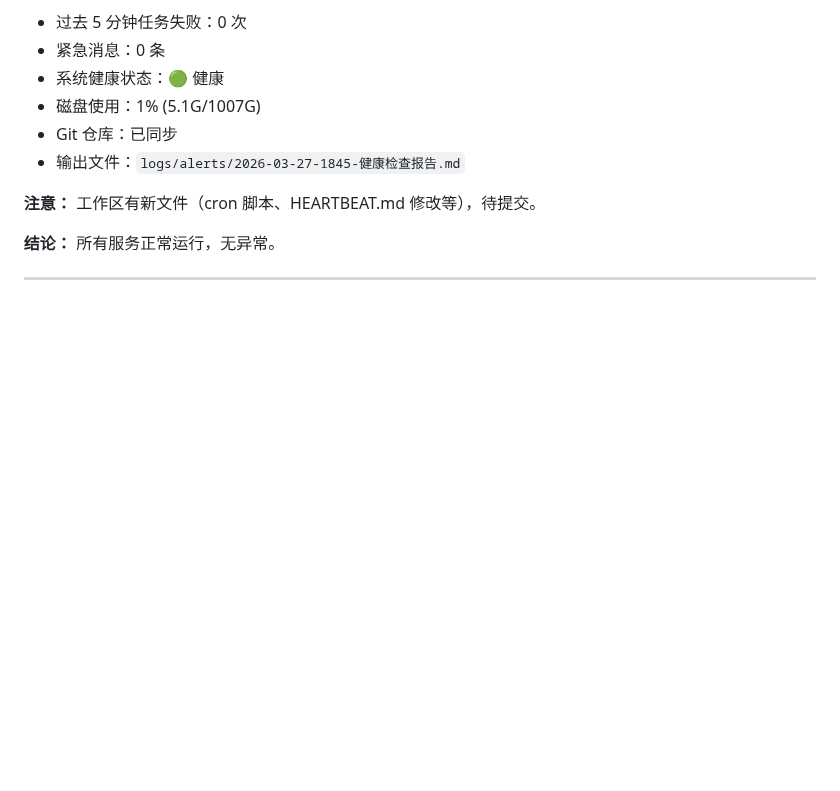
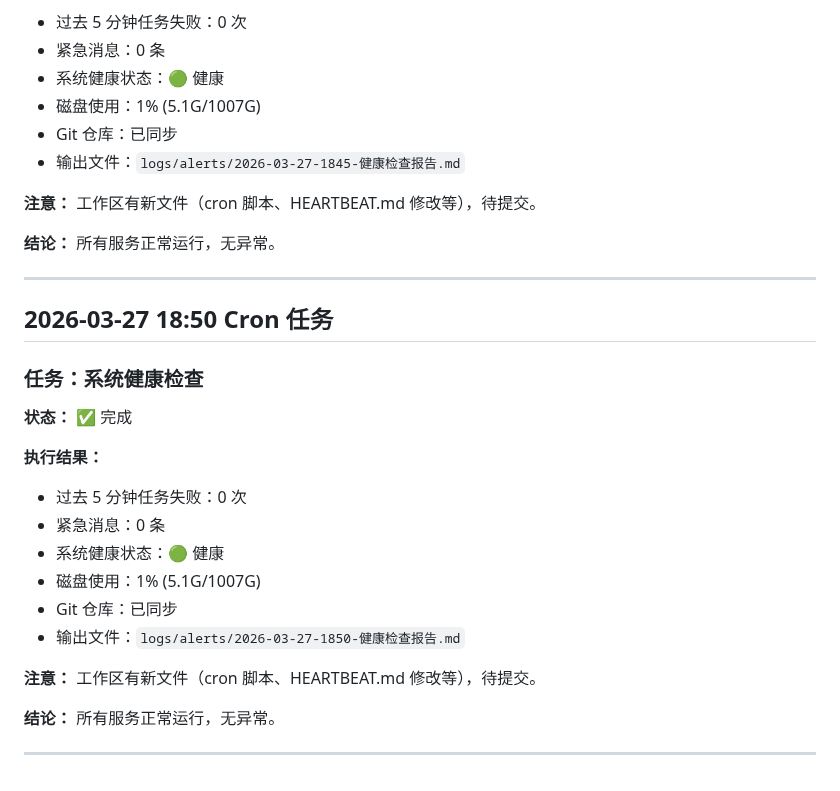
Before and after one commit to shunzenga-prog/xiaomi-ai-daily, a Markdown page: 工作日志.md, the part around the change. Rendered like a GitHub page; blank space fills up the shorter version.

Commit message:
cron: 18:50 系统健康检查（一切正常）

```diff
--- a/工作日志.md
+++ b/工作日志.md
@@ -1798,3 +1798,23 @@ const results = await mem.search('boss');
 **结论：** 所有服务正常运行，无异常。
 
 ---
+
+## 2026-03-27 18:50 Cron 任务
+
+### 任务：系统健康检查
+
+**状态：** ✅ 完成
+
+**执行结果：**
+- 过去 5 分钟任务失败：0 次
+- 紧急消息：0 条
+- 系统健康状态：🟢 健康
+- 磁盘使用：1% (5.1G/1007G)
+- Git 仓库：已同步
+- 输出文件：`logs/alerts/2026-03-27-1850-健康检查报告.md`
+
+**注意：** 工作区有新文件（cron 脚本、HEARTBEAT.md 修改等），待提交。
+
+**结论：** 所有服务正常运行，无异常。
+
+---
```
Also changed, not shown: memory/2026-03-27.md (+8 -0 lines).
